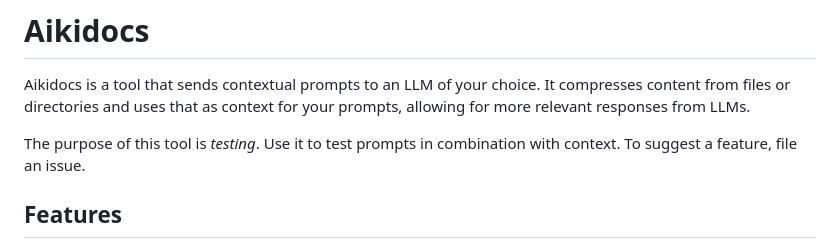
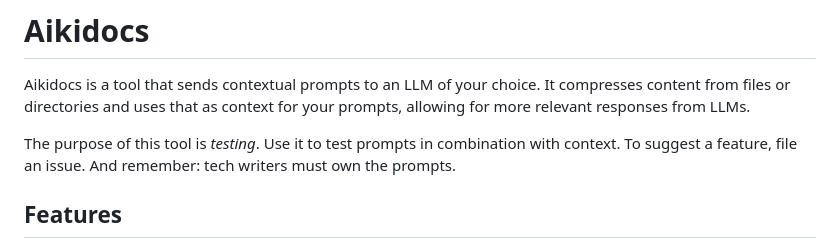
Before and after one commit to theletterf/aikidocs, a Markdown page: README.md, the part around the change. Drawn GitHub-style.

```diff
--- a/README.md
+++ b/README.md
@@ -2,7 +2,7 @@
 
 Aikidocs is a tool that sends contextual prompts to an LLM of your choice. It compresses content from files or directories and uses that as context for your prompts, allowing for more relevant responses from LLMs.
 
-The purpose of this tool is _testing_. Use it to test prompts in combination with context. To suggest a feature, file an issue.
+The purpose of this tool is _testing_. Use it to test prompts in combination with context. To suggest a feature, file an issue. And remember: tech writers must own the prompts.
 
 ## Features
 
```
